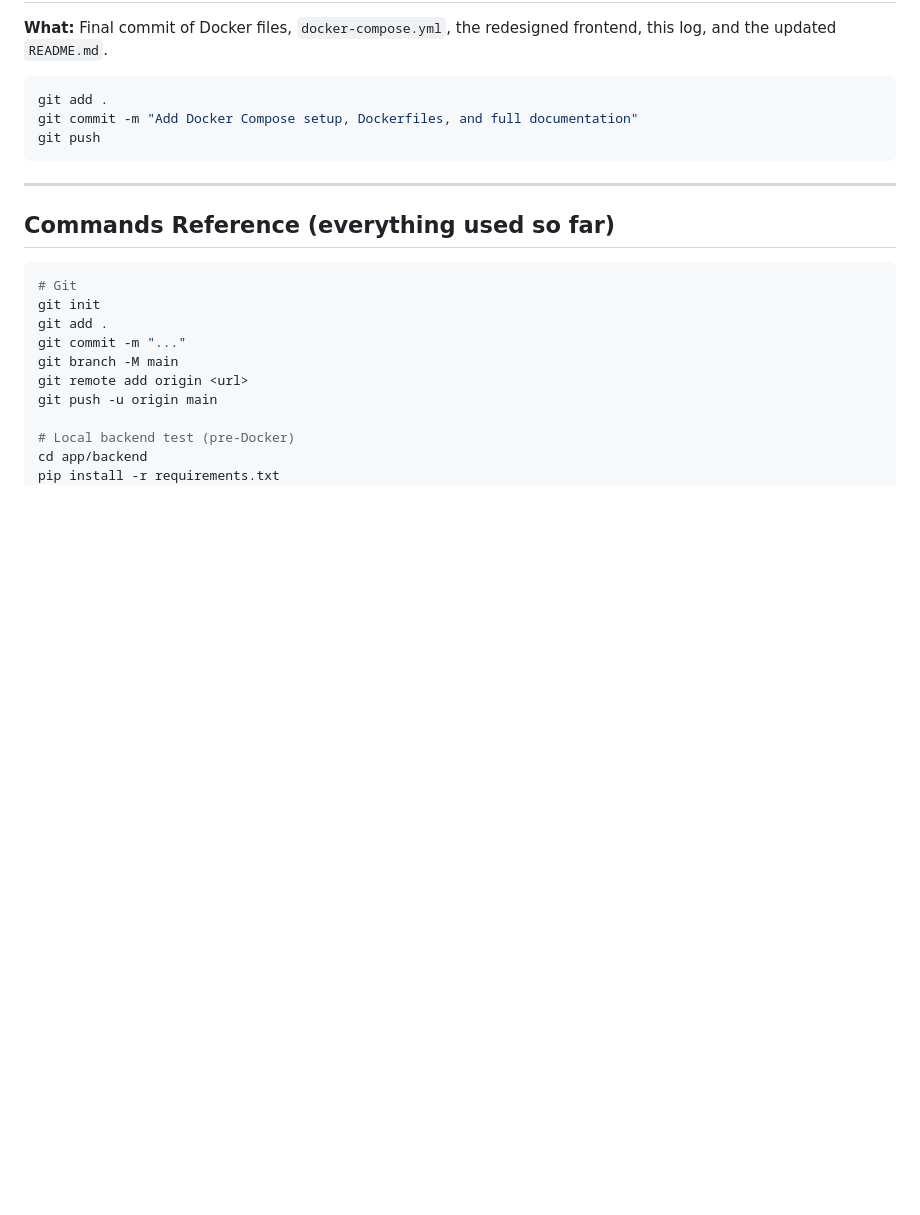
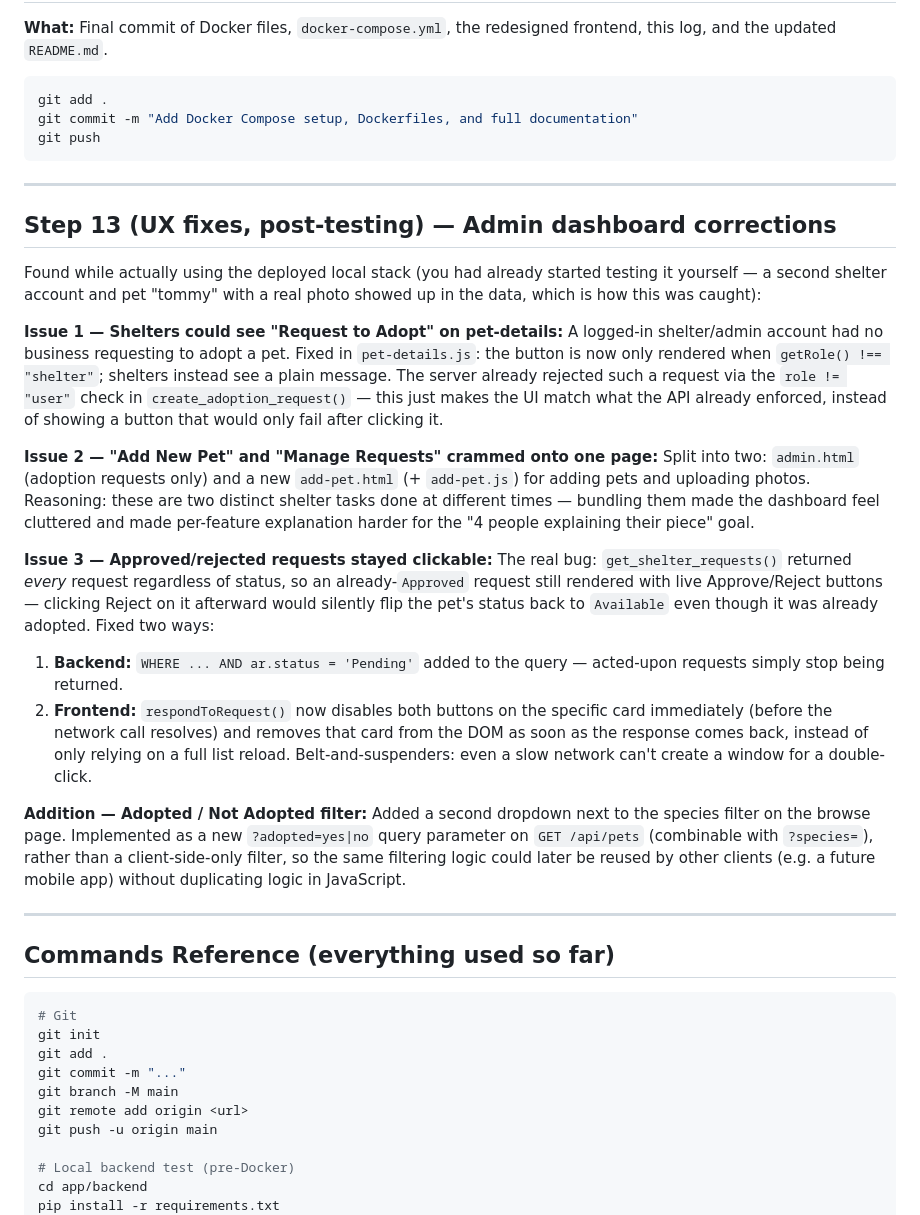
Before and after one commit to ommundada16/pet-adoption-portal, a Markdown page: PROJECT_LOG.md, the part around the change. Rendered like a GitHub page; blank space fills up the shorter version.

Commit message:
Document admin UX fixes in project log

````diff
--- a/PROJECT_LOG.md
+++ b/PROJECT_LOG.md
@@ -170,6 +170,22 @@ git push
 
 ---
 
+## Step 13 (UX fixes, post-testing) — Admin dashboard corrections
+
+Found while actually using the deployed local stack (you had already started testing it yourself — a second shelter account and pet "tommy" with a real photo showed up in the data, which is how this was caught):
+
+**Issue 1 — Shelters could see "Request to Adopt" on pet-details:** A logged-in shelter/admin account had no business requesting to adopt a pet. Fixed in `pet-details.js`: the button is now only rendered when `getRole() !== "shelter"`; shelters instead see a plain message. The server already rejected such a request via the `role != "user"` check in `create_adoption_request()` — this just makes the UI match what the API already enforced, instead of showing a button that would only fail after clicking it.
+
+**Issue 2 — "Add New Pet" and "Manage Requests" crammed onto one page:** Split into two: `admin.html` (adoption requests only) and a new `add-pet.html` (+ `add-pet.js`) for adding pets and uploading photos. Reasoning: these are two distinct shelter tasks done at different times — bundling them made the dashboard feel cluttered and made per-feature explanation harder for the "4 people explaining their piece" goal.
+
+**Issue 3 — Approved/rejected requests stayed clickable:** The real bug: `get_shelter_requests()` returned *every* request regardless of status, so an already-`Approved` request still rendered with live Approve/Reject buttons — clicking Reject on it afterward would silently flip the pet's status back to `Available` even though it was already adopted. Fixed two ways:
+1. **Backend:** `WHERE ... AND ar.status = 'Pending'` added to the query — acted-upon requests simply stop being returned.
+2. **Frontend:** `respondToRequest()` now disables both buttons on the specific card immediately (before the network call resolves) and removes that card from the DOM as soon as the response comes back, instead of only relying on a full list reload. Belt-and-suspenders: even a slow network can't create a window for a double-click.
+
+**Addition — Adopted / Not Adopted filter:** Added a second dropdown next to the species filter on the browse page. Implemented as a new `?adopted=yes|no` query parameter on `GET /api/pets` (combinable with `?species=`), rather than a client-side-only filter, so the same filtering logic could later be reused by other clients (e.g. a future mobile app) without duplicating logic in JavaScript.
+
+---
+
 ## Commands Reference (everything used so far)
 
 ```bash
````
